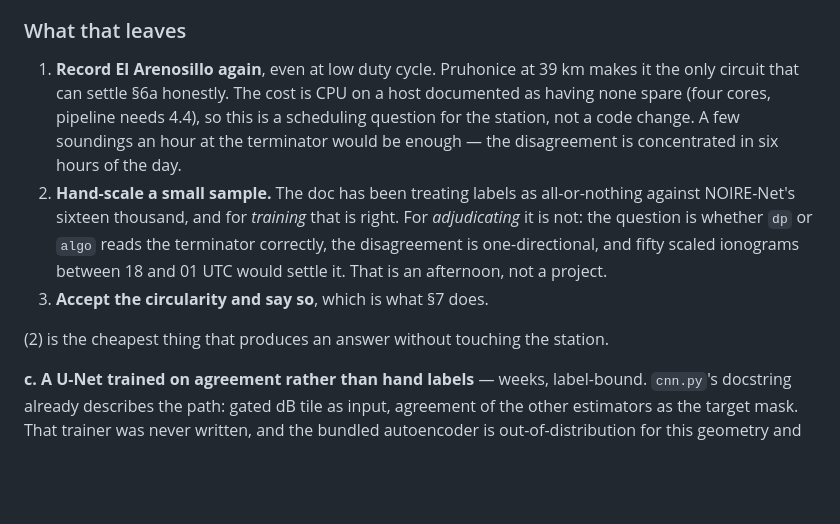
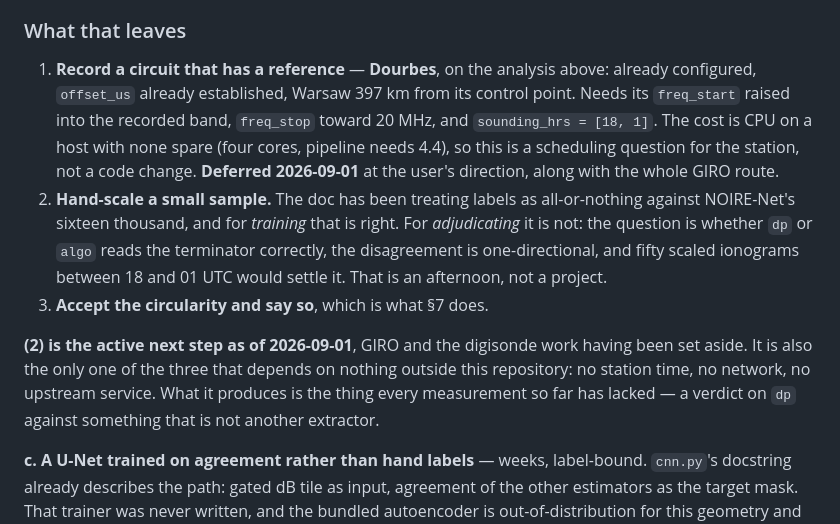
Before and after one commit to nikita-konkin/ionograms-handler, a Markdown page: docs/2026-08-30-segmentation-quality.md, the part around the change. Rendered like a GitHub page; blank space fills up the shorter version.

Commit message:
docs: mark hand-scaling as the active step, GIRO route deferred
The "what that leaves" list still named El Arenosillo and its 39 km figure,
which the later survey corrected to Dourbes at 397 km via Warsaw. Updated, and
marked deferred: the user set aside the GIRO and digisonde work on 2026-09-01.

That promotes hand-scaling a small terminator sample to the active step. It is
the only one of the three that depends on nothing outside this repository, and
the only one that produces a verdict on `dp` against something that is not
another extractor.

Co-Authored-By: Claude Opus 5 <noreply@anthropic.com>

```diff
--- a/docs/2026-08-30-segmentation-quality.md
+++ b/docs/2026-08-30-segmentation-quality.md
@@ -613,12 +613,14 @@ which is a known geometry with a known reference and only needs the CPU.
 
 ### What that leaves
 
-1. **Record El Arenosillo again**, even at low duty cycle. Pruhonice at 39 km
-   makes it the only circuit that can settle §6a honestly. The cost is CPU on a
-   host documented as having none spare (four cores, pipeline needs 4.4), so
-   this is a scheduling question for the station, not a code change. A few
-   soundings an hour at the terminator would be enough — the disagreement is
-   concentrated in six hours of the day.
+1. **Record a circuit that has a reference** — **Dourbes**, on the analysis
+   above: already configured, `offset_us` already established, Warsaw 397 km
+   from its control point. Needs its `freq_start` raised into the recorded band,
+   `freq_stop` toward 20 MHz, and `sounding_hrs = [18, 1]`. The cost is CPU on a
+   host with none spare (four cores, pipeline needs 4.4), so this is a
+   scheduling question for the station, not a code change.
+   **Deferred 2026-09-01** at the user's direction, along with the whole GIRO
+   route.
 2. **Hand-scale a small sample.** The doc has been treating labels as
    all-or-nothing against NOIRE-Net's sixteen thousand, and for *training* that
    is right. For *adjudicating* it is not: the question is whether `dp` or
@@ -627,7 +629,11 @@ which is a known geometry with a known reference and only needs the CPU.
    afternoon, not a project.
 3. **Accept the circularity and say so**, which is what §7 does.
 
-(2) is the cheapest thing that produces an answer without touching the station.
+**(2) is the active next step as of 2026-09-01**, GIRO and the digisonde work
+having been set aside. It is also the only one of the three that depends on
+nothing outside this repository: no station time, no network, no upstream
+service. What it produces is the thing every measurement so far has lacked —
+a verdict on `dp` against something that is not another extractor.
 
 **c. A U-Net trained on agreement rather than hand labels** — weeks,
 label-bound. `cnn.py`'s docstring already describes the path: gated dB tile as
```
